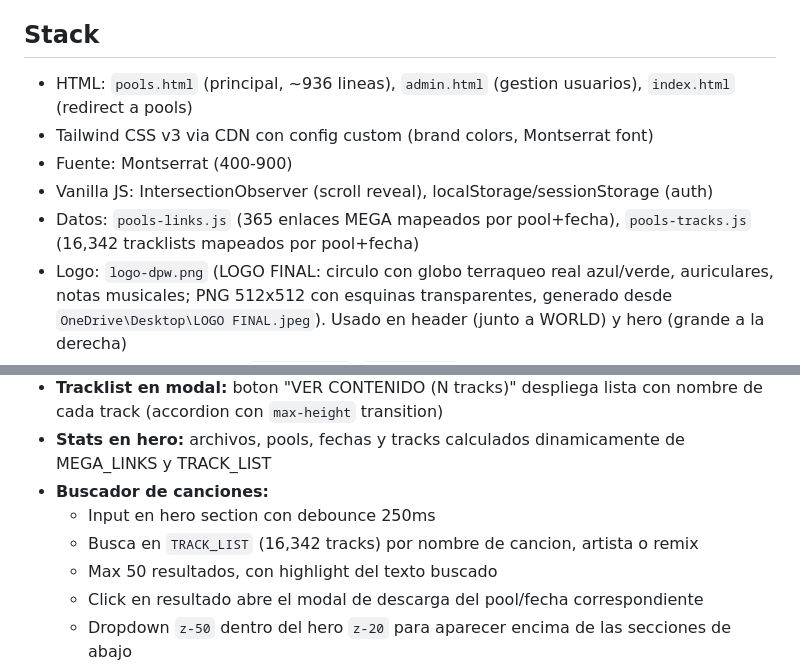
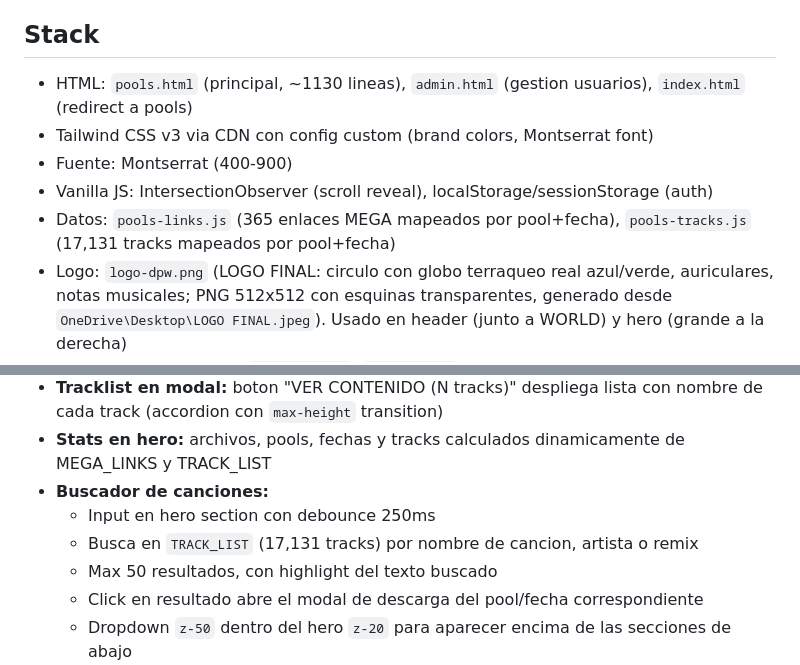
Before and after one commit to failsgamergt-arch/failsgamergt-arch.github.io, a Markdown page: CLAUDE.md, 2 parts joined by grey strips. GitHub-like rendering.

```diff
--- a/CLAUDE.md
+++ b/CLAUDE.md
@@ -16,11 +16,11 @@ Plataforma de descargas de DJ pools con sistema de usuarios y enlaces MEGA. Aloj
 3. **Shark Murcia** → https://sharkmurcia-suscripciones.blogspot.com/p/suscripciones.html (Hardstyle, remixes)
 
 ## Stack
-- HTML: `pools.html` (principal, ~936 lineas), `admin.html` (gestion usuarios), `index.html` (redirect a pools)
+- HTML: `pools.html` (principal, ~1130 lineas), `admin.html` (gestion usuarios), `index.html` (redirect a pools)
 - Tailwind CSS v3 via CDN con config custom (brand colors, Montserrat font)
 - Fuente: Montserrat (400-900)
 - Vanilla JS: IntersectionObserver (scroll reveal), localStorage/sessionStorage (auth)
-- Datos: `pools-links.js` (365 enlaces MEGA mapeados por pool+fecha), `pools-tracks.js` (16,342 tracklists mapeados por pool+fecha)
+- Datos: `pools-links.js` (365 enlaces MEGA mapeados por pool+fecha), `pools-tracks.js` (17,131 tracks mapeados por pool+fecha)
 - Logo: `logo-dpw.png` (LOGO FINAL: circulo con globo terraqueo real azul/verde, auriculares, notas musicales; PNG 512x512 con esquinas transparentes, generado desde `OneDrive\Desktop\LOGO FINAL.jpeg`). Usado en header (junto a WORLD) y hero (grande a la derecha)
 - Logos antiguos sin uso: `logo-dpw.jpg`, `logodpw.png`
 
@@ -79,7 +80,7 @@ Plataforma de descargas de DJ pools con sistema de usuarios y enlaces MEGA. Aloj
 - **Stats en hero:** archivos, pools, fechas y tracks calculados dinamicamente de MEGA_LINKS y TRACK_LIST
 - **Buscador de canciones:**
   - Input en hero section con debounce 250ms
-  - Busca en `TRACK_LIST` (16,342 tracks) por nombre de cancion, artista o remix
+  - Busca en `TRACK_LIST` (17,131 tracks) por nombre de cancion, artista o remix
   - Max 50 resultados, con highlight del texto buscado
   - Click en resultado abre el modal de descarga del pool/fecha correspondiente
   - Dropdown `z-50` dentro del hero `z-20` para aparecer encima de las secciones de abajo
```
Also changed, not shown: other parts of CLAUDE.md (+11 -5 lines).
